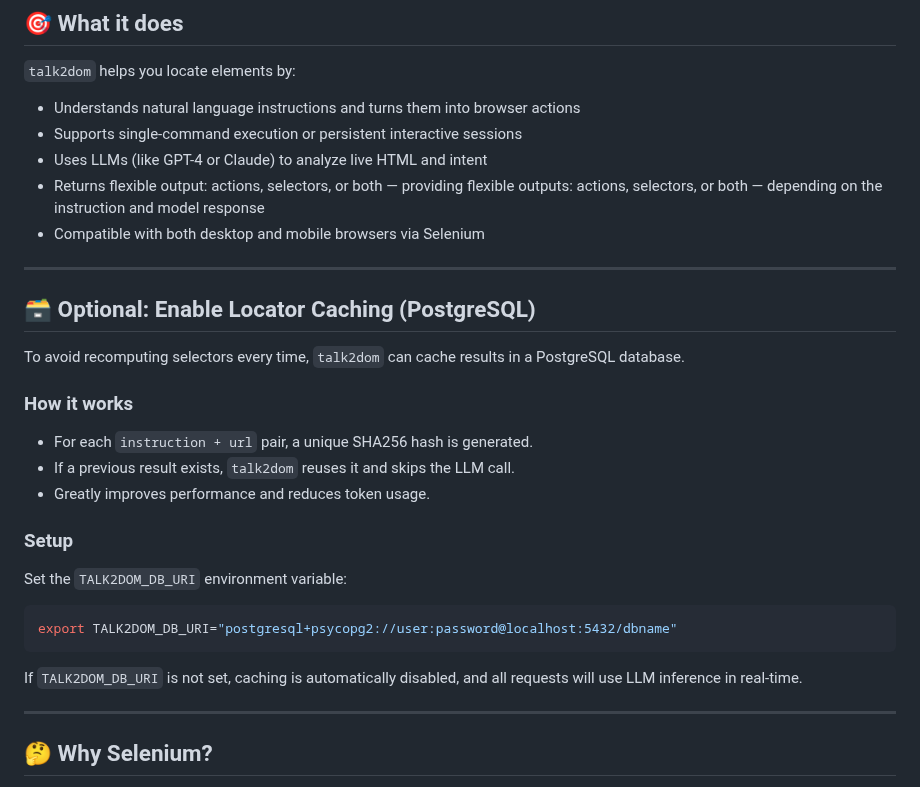
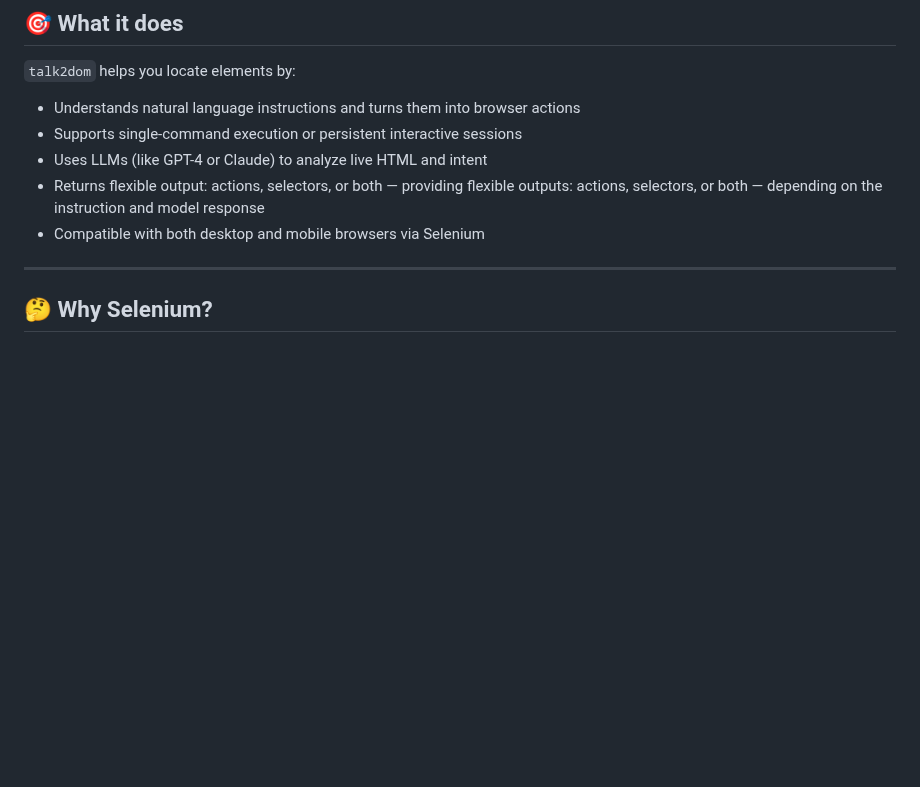
Before and after one commit to itbanque/talk2dom, a Markdown page: README.md, the part around one of its changes. Drawn GitHub-style; blank space fills up the shorter version.

````diff
--- a/README.md
+++ b/README.md
@@ -40,28 +40,6 @@ Think about it:
 - Uses LLMs (like GPT-4 or Claude) to analyze live HTML and intent
 - Returns flexible output: actions, selectors, or both — providing flexible outputs: actions, selectors, or both — depending on the instruction and model response
 - Compatible with both desktop and mobile browsers via Selenium
-
----
-
-## 🗃️ Optional: Enable Locator Caching (PostgreSQL)
-
-To avoid recomputing selectors every time, `talk2dom` can cache results in a PostgreSQL database.
-
-### How it works
-
-* For each `instruction + url` pair, a unique SHA256 hash is generated.
-* If a previous result exists, `talk2dom` reuses it and skips the LLM call.
-* Greatly improves performance and reduces token usage.
-
-### Setup
-
-Set the `TALK2DOM_DB_URI` environment variable:
-
-```bash
-export TALK2DOM_DB_URI="postgresql+psycopg2://user:password@localhost:5432/dbname"
-```
-
-If `TALK2DOM_DB_URI` is not set, caching is automatically disabled, and all requests will use LLM inference in real-time.
 
 ---
 
````
Also changed, not shown: other parts of README.md (+37 -11 lines).
